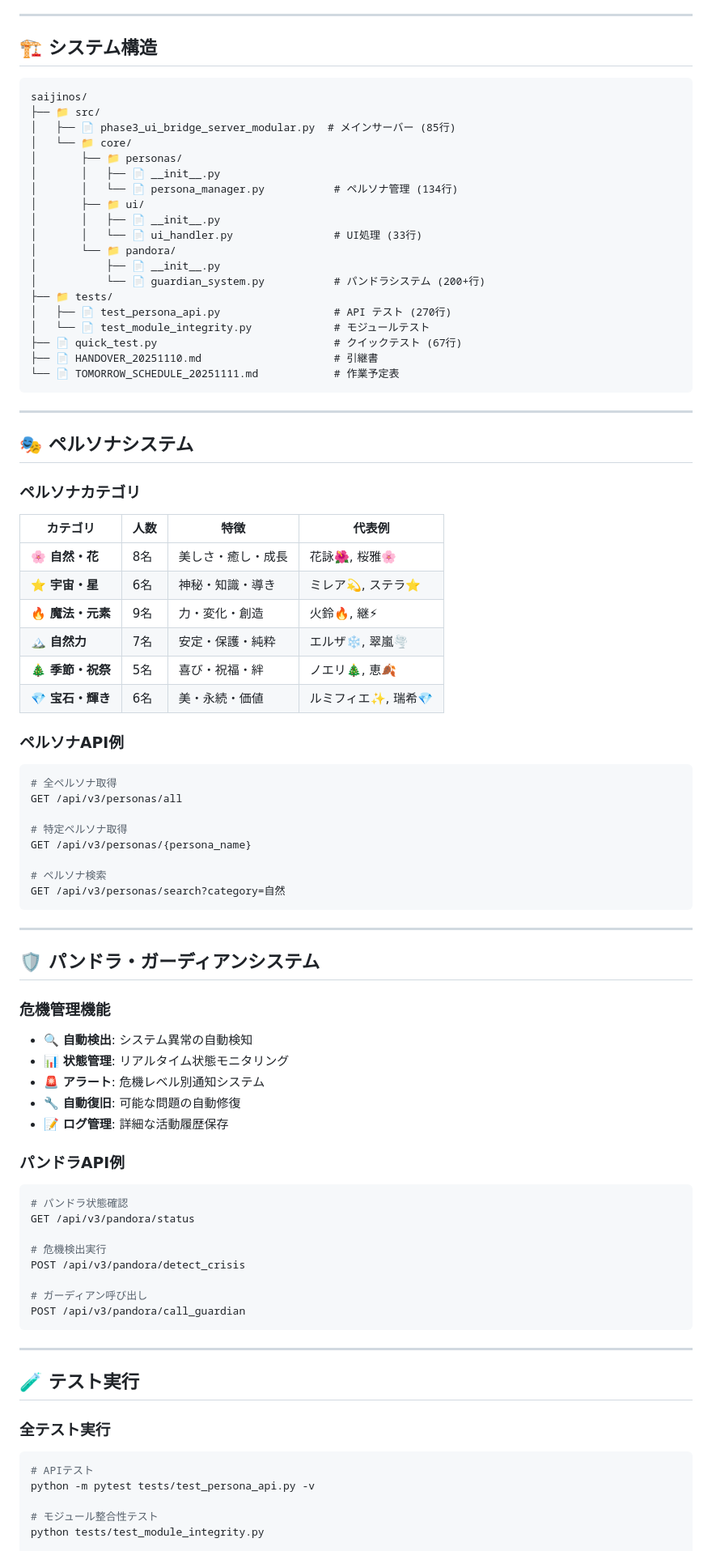
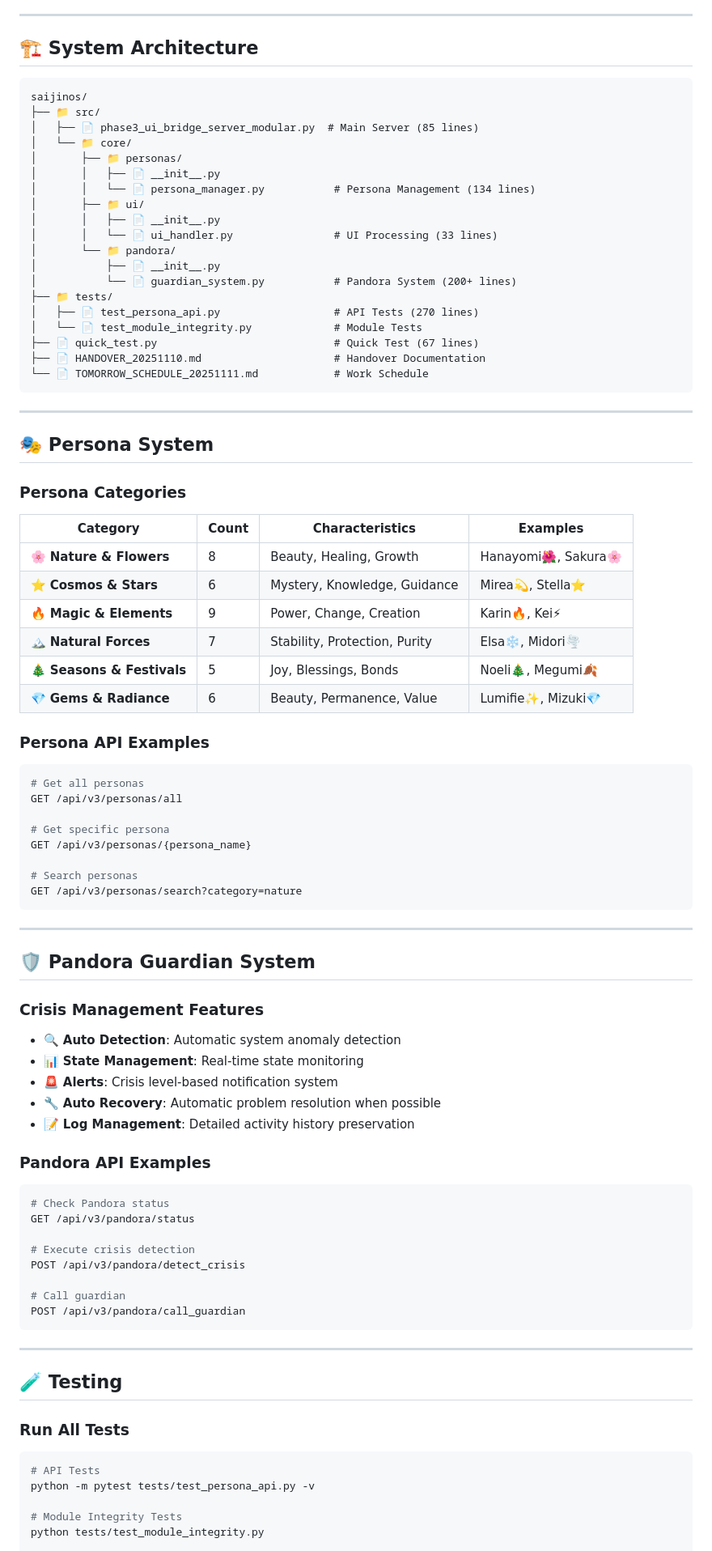
Before and after one commit to pepepepepepo/sajinos, a Markdown page: README.md, the part around one of its changes. Shown at 81% size. Rendered like a GitHub page.

````diff
--- a/README.md
+++ b/README.md
@@ -81,93 +80,93 @@ python quick_test.py
 
 ---
 
-## 🏗️ **システム構造**
+## 🏗️ System Architecture
 
 ```
 saijinos/
 ├── 📁 src/
-│   ├── 📄 phase3_ui_bridge_server_modular.py  # メインサーバー (85行)
+│   ├── 📄 phase3_ui_bridge_server_modular.py  # Main Server (85 lines)
 │   └── 📁 core/
 │       ├── 📁 personas/
 │       │   ├── 📄 __init__.py
-│       │   └── 📄 persona_manager.py           # ペルソナ管理 (134行)
+│       │   └── 📄 persona_manager.py           # Persona Management (134 lines)
 │       ├── 📁 ui/
 │       │   ├── 📄 __init__.py
-│       │   └── 📄 ui_handler.py                # UI処理 (33行)
+│       │   └── 📄 ui_handler.py                # UI Processing (33 lines)
 │       └── 📁 pandora/
 │           ├── 📄 __init__.py
-│           └── 📄 guardian_system.py           # パンドラシステム (200+行)
+│           └── 📄 guardian_system.py           # Pandora System (200+ lines)
 ├── 📁 tests/
-│   ├── 📄 test_persona_api.py                  # API テスト (270行)
-│   └── 📄 test_module_integrity.py             # モジュールテスト
-├── 📄 quick_test.py                            # クイックテスト (67行)
-├── 📄 HANDOVER_20251110.md                     # 引継書
-└── 📄 TOMORROW_SCHEDULE_20251111.md            # 作業予定表
+│   ├── 📄 test_persona_api.py                  # API Tests (270 lines)
+│   └── 📄 test_module_integrity.py             # Module Tests
+├── 📄 quick_test.py                            # Quick Test (67 lines)
+├── 📄 HANDOVER_20251110.md                     # Handover Documentation
+└── 📄 TOMORROW_SCHEDULE_20251111.md            # Work Schedule
 ```
 
 ---
 
-## 🎭 **ペルソナシステム**
+## 🎭 Persona System
 
-### **ペルソナカテゴリ**
+### **Persona Categories**
 
-| カテゴリ | 人数 | 特徴 | 代表例 |
-|---------|------|------|--------|
-| 🌸 **自然・花** | 8名 | 美しさ・癒し・成長 | 花詠🌺, 桜雅🌸 |
-| ⭐ **宇宙・星** | 6名 | 神秘・知識・導き | ミレア💫, ステラ⭐ |
-| 🔥 **魔法・元素** | 9名 | 力・変化・創造 | 火鈴🔥, 継⚡ |
-| 🏔️ **自然力** | 7名 | 安定・保護・純粋 | エルザ❄️, 翠嵐🌪️ |
-| 🎄 **季節・祝祭** | 5名 | 喜び・祝福・絆 | ノエリ🎄, 恵🍂 |
-| 💎 **宝石・輝き** | 6名 | 美・永続・価値 | ルミフィエ✨, 瑞希💎 |
+| Category | Count | Characteristics | Examples |
+|----------|-------|-----------------|----------|
+| 🌸 **Nature & Flowers** | 8 | Beauty, Healing, Growth | Hanayomi🌺, Sakura🌸 |
+| ⭐ **Cosmos & Stars** | 6 | Mystery, Knowledge, Guidance | Mirea💫, Stella⭐ |
+| 🔥 **Magic & Elements** | 9 | Power, Change, Creation | Karin🔥, Kei⚡ |
+| 🏔️ **Natural Forces** | 7 | Stability, Protection, Purity | Elsa❄️, Midori🌪️ |
+| 🎄 **Seasons & Festivals** | 5 | Joy, Blessings, Bonds | Noeli🎄, Megumi🍂 |
+| 💎 **Gems & Radiance** | 6 | Beauty, Permanence, Value | Lumifie✨, Mizuki💎 |
 
-### **ペルソナAPI例**
+### **Persona API Examples**
 
 ```python
-# 全ペルソナ取得
+# Get all personas
 GET /api/v3/personas/all
 
-# 特定ペルソナ取得
+# Get specific persona
 GET /api/v3/personas/{persona_name}
 
-# ペルソナ検索
-GET /api/v3/personas/search?category=自然
+# Search personas
+GET /api/v3/personas/search?category=nature
 ```
 
 ---
 
-## 🛡️ **パンドラ・ガーディアンシステム**
+## 🛡️ Pandora Guardian System
 
-### **危機管理機能**
+### **Crisis Management Features**
 
-- 🔍 **自動検出**: システム異常の自動検知
-- 📊 **状態管理**: リアルタイム状態モニタリング
-- 🚨 **アラート**: 危機レベル別通知システム
-- 🔧 **自動復旧**: 可能な問題の自動修復
-- 📝 **ログ管理**: 詳細な活動履歴保存
+- 🔍 **Auto Detection**: Automatic system anomaly detection
+- 📊 **State Management**: Real-time state monitoring
+- 🚨 **Alerts**: Crisis level-based notification system
+- 🔧 **Auto Recovery**: Automatic problem resolution when possible
+- 📝 **Log Management**: Detailed activity history preservation
 
-### **パンドラAPI例**
+### **Pandora API Examples**
 
 ```python
-# パンドラ状態確認
+# Check Pandora status
 GET /api/v3/pandora/status
 
-# 危機検出実行
+# Execute crisis detection
 POST /api/v3/pandora/detect_crisis
 
-# ガーディアン呼び出し
+# Call guardian
 POST /api/v3/pandora/call_guardian
 ```
 
 ---
 
-## 🧪 **テスト実行**
+## 🧪 Testing
 
-### **全テスト実行**
+### **Run All Tests**
 
 ```bash
-# APIテスト
+# API Tests
 python -m pytest tests/test_persona_api.py -v
 
-# モジュール整合性テスト
+# Module Integrity Tests
 python tests/test_module_integrity.py
 
````
Also changed, not shown: other parts of README.md (+55 -207 lines).
